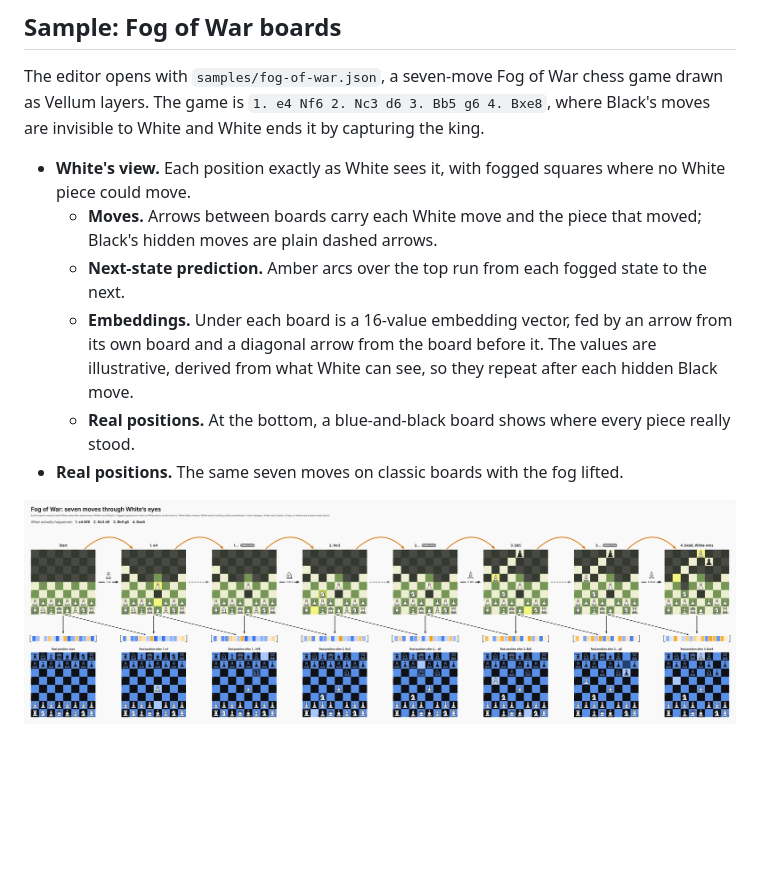
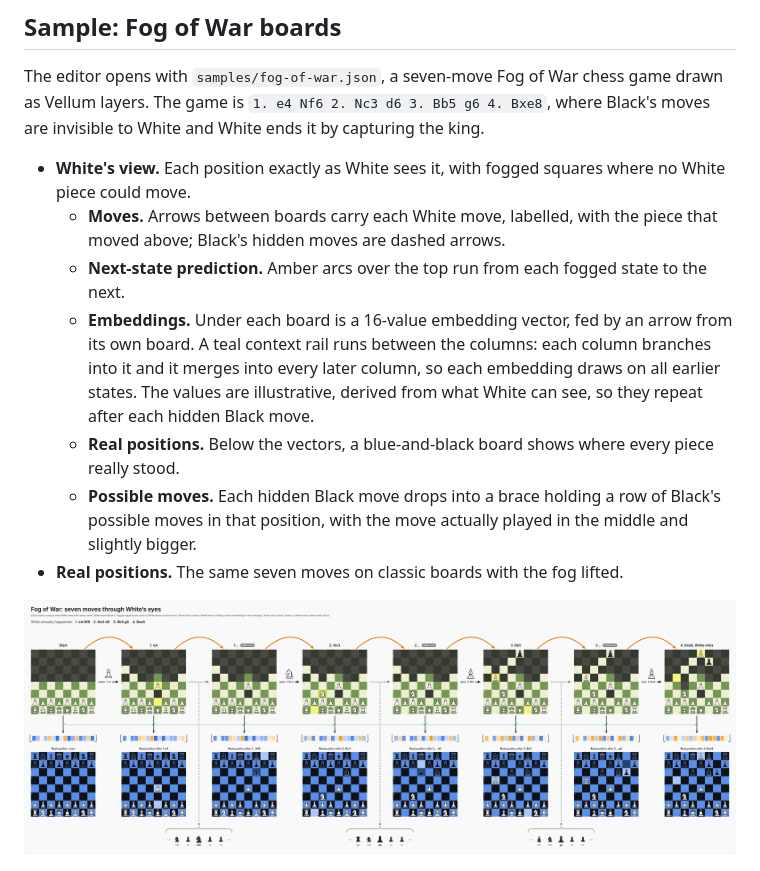
Before and after one commit to arpan-dasgupta/vellum, a Markdown page: README.md, the part around the change. Drawn GitHub-style; pictures changed too: exports/whites-view-all.png; blank space fills up the shorter version.

```diff
--- a/README.md
+++ b/README.md
@@ -95,10 +95,11 @@ The browser console exposes `window.vellum` (`doc`, `selection`, `select`, `muta
 The editor opens with `samples/fog-of-war.json`, a seven-move Fog of War chess game drawn as Vellum layers. The game is `1. e4 Nf6 2. Nc3 d6 3. Bb5 g6 4. Bxe8`, where Black's moves are invisible to White and White ends it by capturing the king.
 
 - **White's view.** Each position exactly as White sees it, with fogged squares where no White piece could move.
-  - **Moves.** Arrows between boards carry each White move and the piece that moved; Black's hidden moves are plain dashed arrows.
+  - **Moves.** Arrows between boards carry each White move, labelled, with the piece that moved above; Black's hidden moves are dashed arrows.
   - **Next-state prediction.** Amber arcs over the top run from each fogged state to the next.
-  - **Embeddings.** Under each board is a 16-value embedding vector, fed by an arrow from its own board and a diagonal arrow from the board before it. The values are illustrative, derived from what White can see, so they repeat after each hidden Black move.
-  - **Real positions.** At the bottom, a blue-and-black board shows where every piece really stood.
+  - **Embeddings.** Under each board is a 16-value embedding vector, fed by an arrow from its own board. A teal context rail runs between the columns: each column branches into it and it merges into every later column, so each embedding draws on all earlier states. The values are illustrative, derived from what White can see, so they repeat after each hidden Black move.
+  - **Real positions.** Below the vectors, a blue-and-black board shows where every piece really stood.
+  - **Possible moves.** Each hidden Black move drops into a brace holding a row of Black's possible moves in that position, with the move actually played in the middle and slightly bigger.
 - **Real positions.** The same seven moves on classic boards with the fog lifted.
 
 ![White's view with the real positions underneath](exports/whites-view-all.png)
```
Also changed, not shown: 3 other files.
